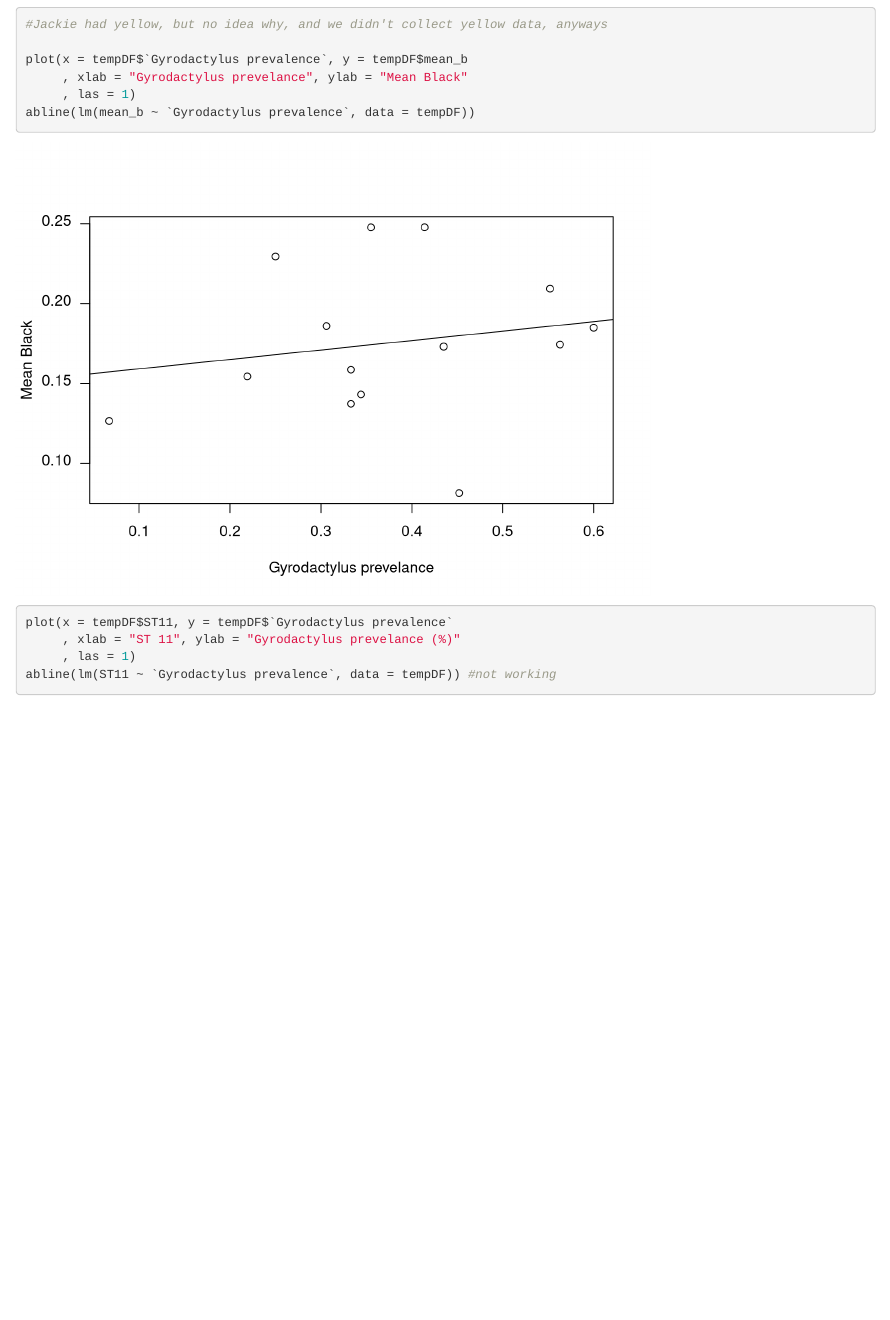
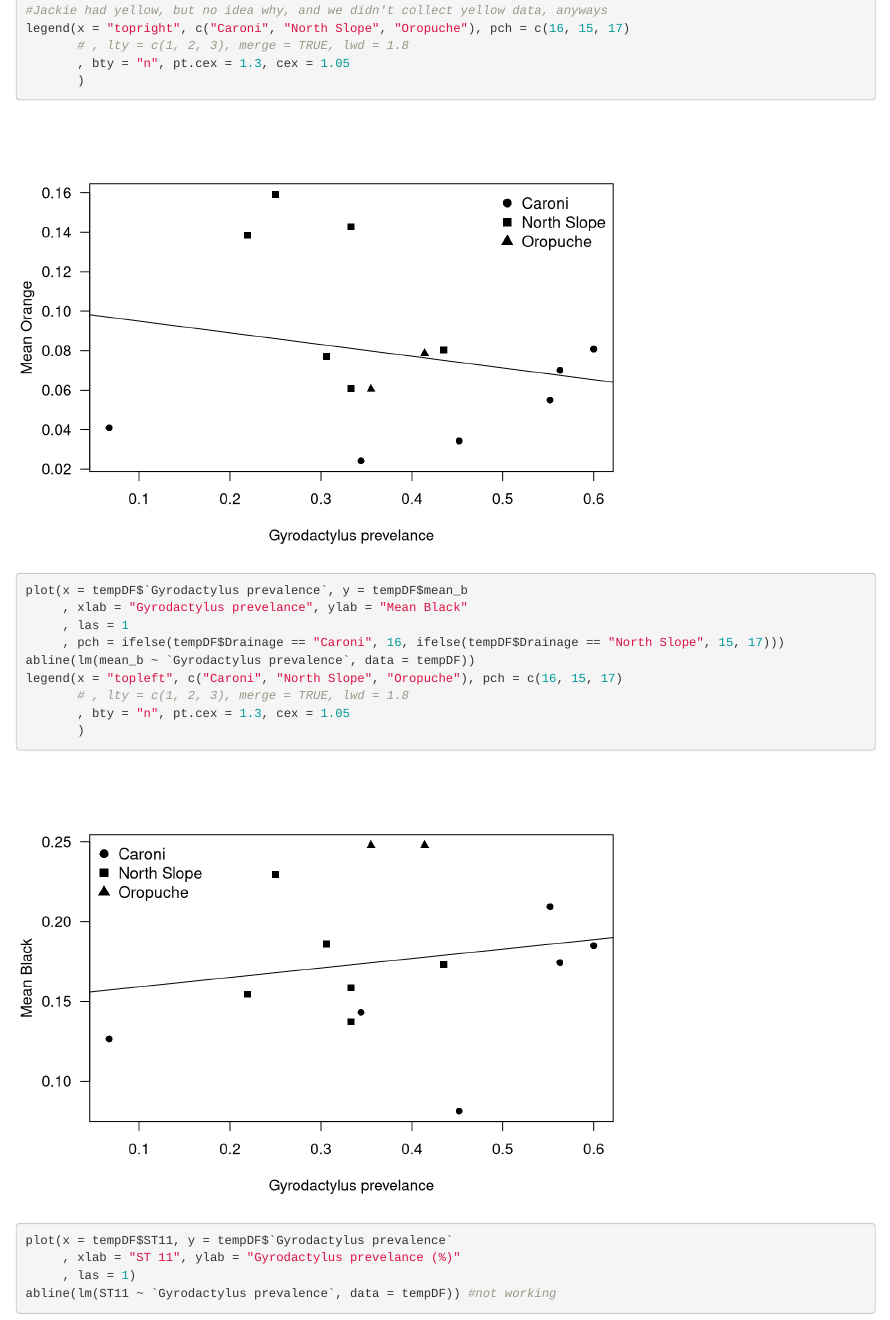
Before and after one commit to allegrapearce/MHC-colour, an R Markdown document (MHC analyses 2023-01-23.Rmd): the page in a window 1100 px wide, from 13390 px down before the commit and from 12890 px down after it, so that both start at the same text. Rendered offline with R 4.5, knitr and Pandoc, with nearby package versions; code that draws random numbers runs with fixed seeds of ours; some code elsewhere in the file could not run offline.

Commit message:
Legends added to zombie figures

````diff
--- a/MHC analyses 2023-01-23.Rmd
+++ b/MHC analyses 2023-01-23.Rmd
@@ -355,11 +355,20 @@ plot(x = tempDF$`Gyrodactylus prevalence`, y = tempDF$mean_o
      , pch = ifelse(tempDF$Drainage == "Caroni", 16, ifelse(tempDF$Drainage == "North Slope", 15, 17))) #double check pch symbols are correct! Once correct, add to rest of plots (if using)
 abline(lm(mean_o ~ `Gyrodactylus prevalence`, data = tempDF))
 #Jackie had yellow, but no idea why, and we didn't collect yellow data, anyways
+legend(x = "topright", c("Caroni", "North Slope", "Oropuche"), pch = c(16, 15, 17)
+       # , lty = c(1, 2, 3), merge = TRUE, lwd = 1.8
+       , bty = "n", pt.cex = 1.3, cex = 1.05
+       )
 
 plot(x = tempDF$`Gyrodactylus prevalence`, y = tempDF$mean_b
      , xlab = "Gyrodactylus prevelance", ylab = "Mean Black"
-     , las = 1)
+     , las = 1
+     , pch = ifelse(tempDF$Drainage == "Caroni", 16, ifelse(tempDF$Drainage == "North Slope", 15, 17)))
 abline(lm(mean_b ~ `Gyrodactylus prevalence`, data = tempDF))
+legend(x = "topleft", c("Caroni", "North Slope", "Oropuche"), pch = c(16, 15, 17)
+       # , lty = c(1, 2, 3), merge = TRUE, lwd = 1.8
+       , bty = "n", pt.cex = 1.3, cex = 1.05
+       )
 
 ```
 
````
